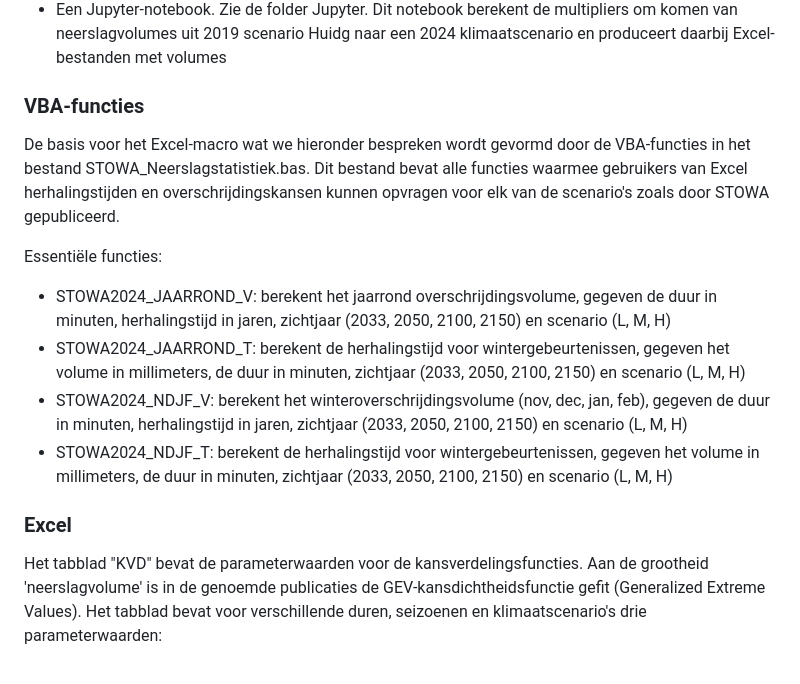
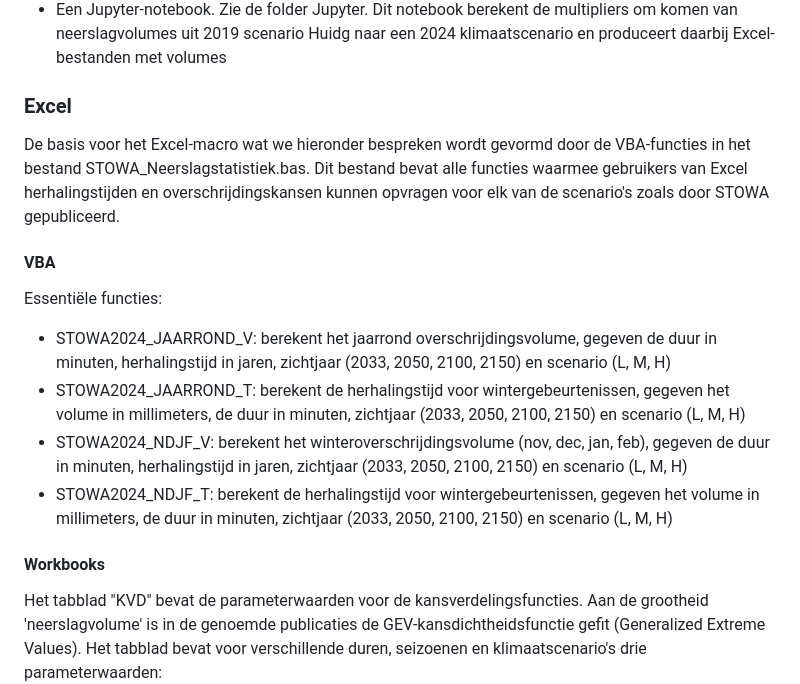
Before and after one commit to SiebeBosch/Neerslagstatistiek, a Markdown page: README.md, the part around the change. GitHub-like rendering; blank space fills up the shorter version.

```diff
--- a/README.md
+++ b/README.md
@@ -17,16 +17,17 @@ De neerslagstatistieken ontsluiten we op de volgende manieren:
 * Een Excel-macro. Zie de folder Excel. Deze macro geeft als functie van neerslagvolume de bijbehorende kans/herhalingstijd. De uitkomsten vormen op hun beurt weer input voor De Nieuwe Stochastentool
 * Een Jupyter-notebook. Zie de folder Jupyter. Dit notebook berekent de multipliers om komen van neerslagvolumes uit 2019 scenario Huidg naar een 2024 klimaatscenario en produceert daarbij Excel-bestanden met volumes
 
-### VBA-functies
+### Excel
 De basis voor het Excel-macro wat we hieronder bespreken wordt gevormd door de VBA-functies in het bestand STOWA_Neerslagstatistiek.bas. Dit bestand bevat alle functies waarmee gebruikers van Excel herhalingstijden en overschrijdingskansen kunnen opvragen voor elk van de scenario's zoals door STOWA gepubliceerd.
 
+#### VBA
 Essentiële functies:
 * STOWA2024_JAARROND_V: berekent het jaarrond overschrijdingsvolume, gegeven de duur in minuten, herhalingstijd in jaren, zichtjaar (2033, 2050, 2100, 2150) en scenario (L, M, H)
 * STOWA2024_JAARROND_T: berekent de herhalingstijd voor wintergebeurtenissen, gegeven het volume in millimeters, de duur in minuten, zichtjaar (2033, 2050, 2100, 2150) en scenario (L, M, H)
 * STOWA2024_NDJF_V: berekent het winteroverschrijdingsvolume (nov, dec, jan, feb), gegeven de duur in minuten, herhalingstijd in jaren, zichtjaar (2033, 2050, 2100, 2150) en scenario (L, M, H)
 * STOWA2024_NDJF_T: berekent de herhalingstijd voor wintergebeurtenissen, gegeven het volume in millimeters, de duur in minuten, zichtjaar (2033, 2050, 2100, 2150) en scenario (L, M, H)
 
-### Excel
+#### Workbooks
 Het tabblad "KVD" bevat de parameterwaarden voor de kansverdelingsfuncties. Aan de grootheid 'neerslagvolume' is in de genoemde publicaties de GEV-kansdichtheidsfunctie gefit (Generalized Extreme Values). Het tabblad bevat voor verschillende duren, seizoenen en klimaatscenario's drie parameterwaarden:
 
 * mu: de locatieparameter
```
